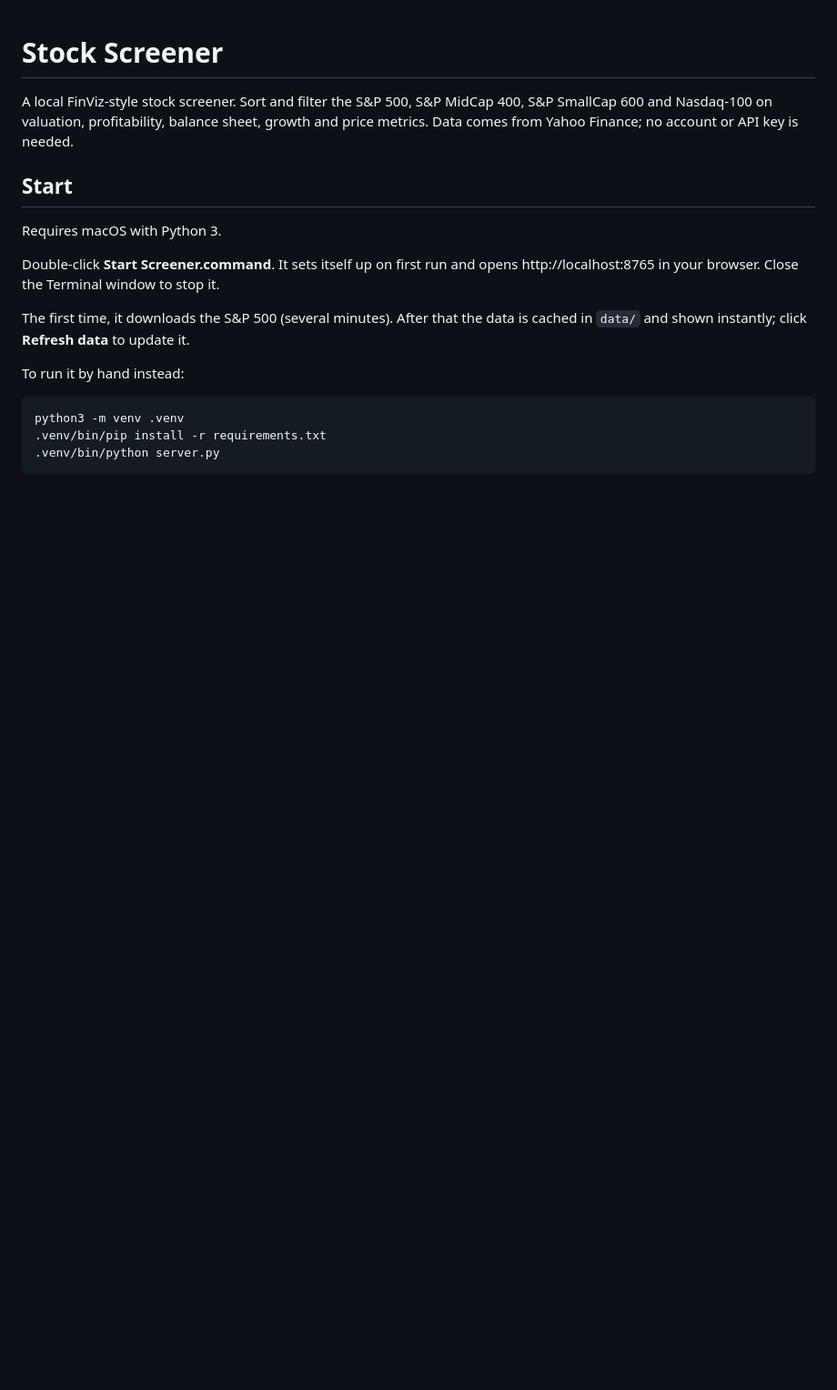
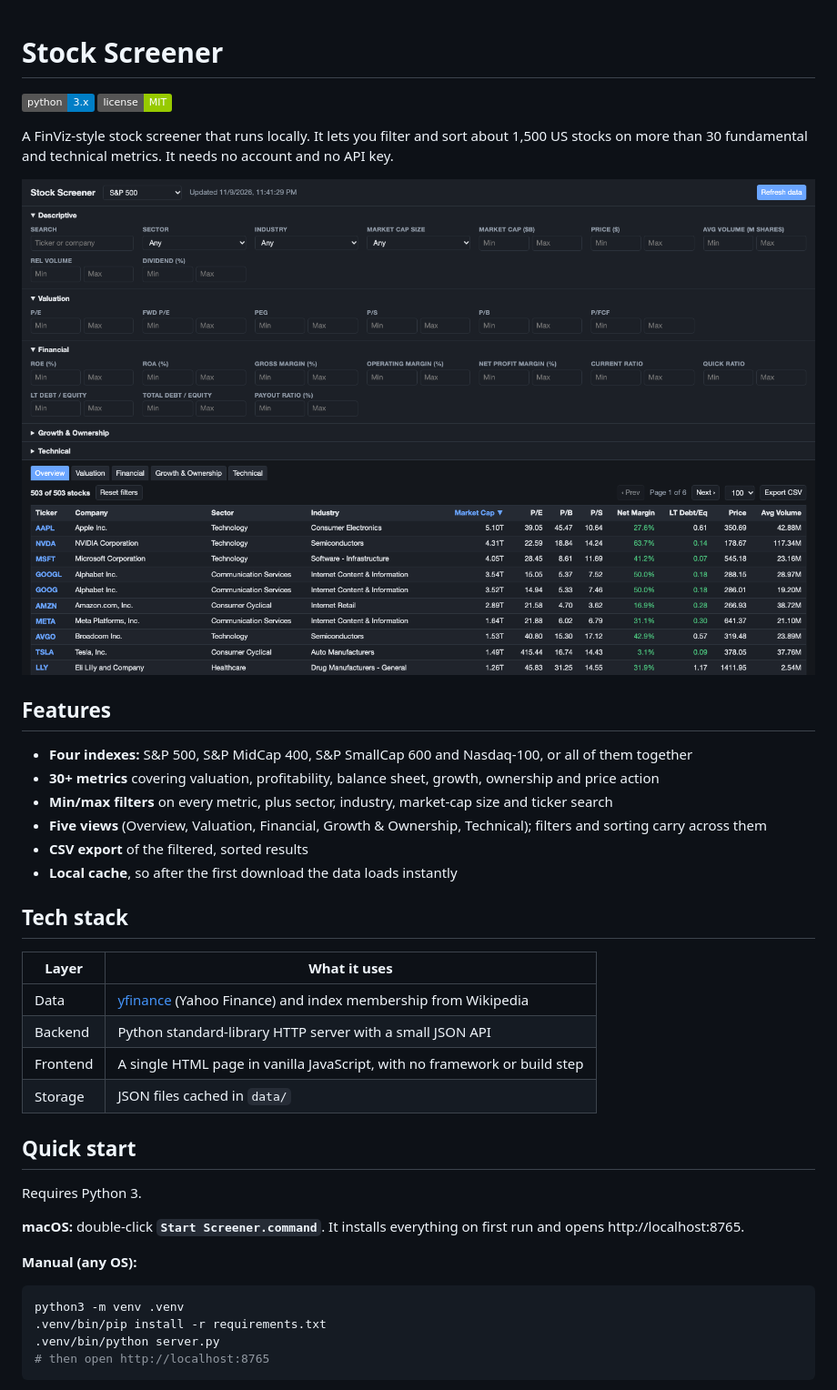
Before and after one commit to CookaMan/stock-screener, a Markdown page: README.md, the part around one of its changes. Shown at 91% size. Rendered like a GitHub page; pictures changed too: docs/screenshot.png (added); badges without logos; blank space fills up the shorter version.

````diff
--- a/README.md
+++ b/README.md
@@ -1,23 +1,40 @@
 # Stock Screener
 
-A local FinViz-style stock screener. Sort and filter the S&P 500, S&P MidCap 400, S&P SmallCap 600
-and Nasdaq-100 on valuation, profitability, balance sheet, growth and price metrics. Data comes
-from Yahoo Finance; no account or API key is needed.
+![Python](https://img.shields.io/badge/python-3.x-blue) ![License: MIT](https://img.shields.io/badge/license-MIT-green)
 
-## Start
+A FinViz-style stock screener that runs locally. It lets you filter and sort about 1,500 US stocks on more than 30 fundamental and technical metrics. It needs no account and no API key.
 
-Requires macOS with Python 3.
+![Stock Screener screenshot](docs/screenshot.png)
 
-Double-click **Start Screener.command**. It sets itself up on first run and opens
-http://localhost:8765 in your browser. Close the Terminal window to stop it.
+## Features
 
-The first time, it downloads the S&P 500 (several minutes). After that the data is cached in
-`data/` and shown instantly; click **Refresh data** to update it.
+- **Four indexes:** S&P 500, S&P MidCap 400, S&P SmallCap 600 and Nasdaq-100, or all of them together
+- **30+ metrics** covering valuation, profitability, balance sheet, growth, ownership and price action
+- **Min/max filters** on every metric, plus sector, industry, market-cap size and ticker search
+- **Five views** (Overview, Valuation, Financial, Growth & Ownership, Technical); filters and sorting carry across them
+- **CSV export** of the filtered, sorted results
+- **Local cache**, so after the first download the data loads instantly
 
-To run it by hand instead:
+## Tech stack
 
-```
+| Layer | What it uses |
+|---|---|
+| Data | [yfinance](https://github.com/ranaroussi/yfinance) (Yahoo Finance) and index membership from Wikipedia |
+| Backend | Python standard-library HTTP server with a small JSON API |
+| Frontend | A single HTML page in vanilla JavaScript, with no framework or build step |
+| Storage | JSON files cached in `data/` |
+
+## Quick start
+
+Requires Python 3.
+
+**macOS:** double-click **`Start Screener.command`**. It installs everything on first run and opens http://localhost:8765.
+
+**Manual (any OS):**
+
+```bash
 python3 -m venv .venv
 .venv/bin/pip install -r requirements.txt
 .venv/bin/python server.py
+# then open http://localhost:8765
 ```
````
Also changed, not shown: other parts of README.md (+34 -29 lines), 1 other file.
